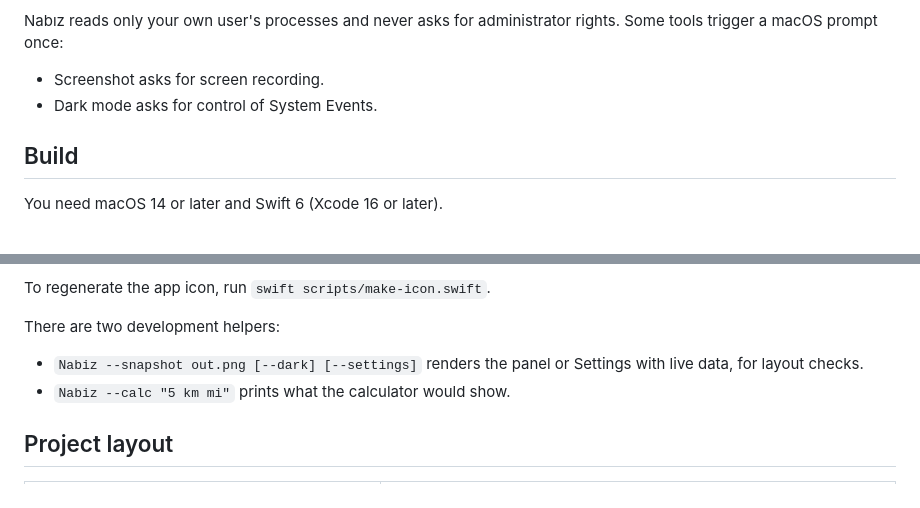
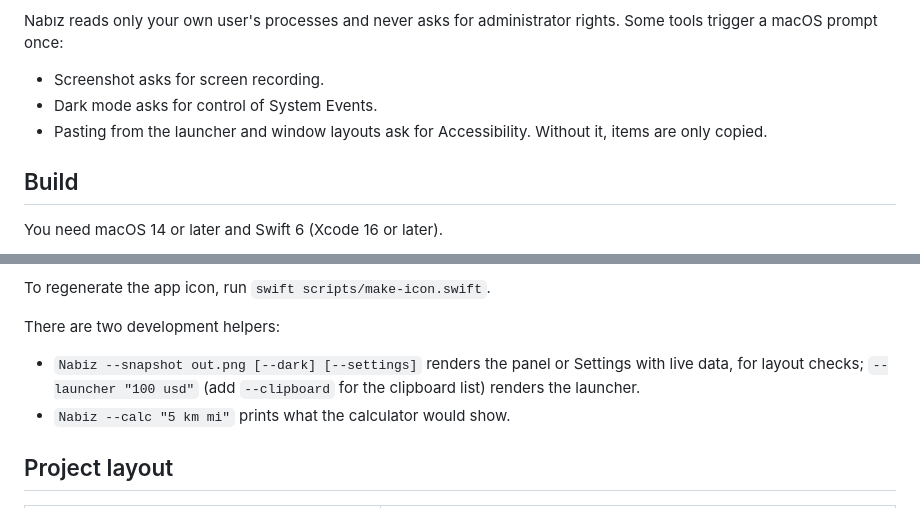
Before and after one commit to matakartal/nabiz, a Markdown page: README.md, 2 parts joined by grey strips. Rendered like a GitHub page.

```diff
--- a/README.md
+++ b/README.md
@@ -95,6 +107,7 @@ Nabız reads only your own user's processes and never asks for administrator rig
 
 - Screenshot asks for screen recording.
 - Dark mode asks for control of System Events.
+- Pasting from the launcher and window layouts ask for Accessibility. Without it, items are only copied.
 
 ## Build
 
@@ -120,7 +133,8 @@ To regenerate the app icon, run `swift scripts/make-icon.swift`.
 
 There are two development helpers:
 
-- `Nabiz --snapshot out.png [--dark] [--settings]` renders the panel or Settings with live data, for layout checks.
+- `Nabiz --snapshot out.png [--dark] [--settings]` renders the panel or Settings with live data, for layout checks;
+  `--launcher "100 usd"` (add `--clipboard` for the clipboard list) renders the launcher.
 - `Nabiz --calc "5 km mi"` prints what the calculator would show.
 
 ## Project layout
```
Also changed, not shown: other parts of README.md (+26 -9 lines), CHANGELOG.md (+16 -1 lines), docs/calculator.png (deleted), docs/launcher.png (added), 16 other files.
